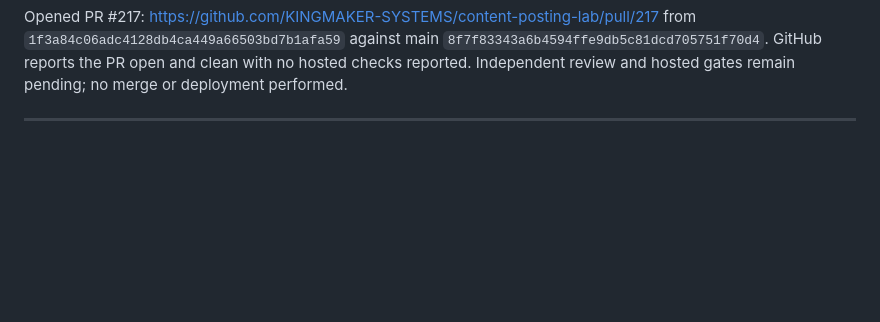
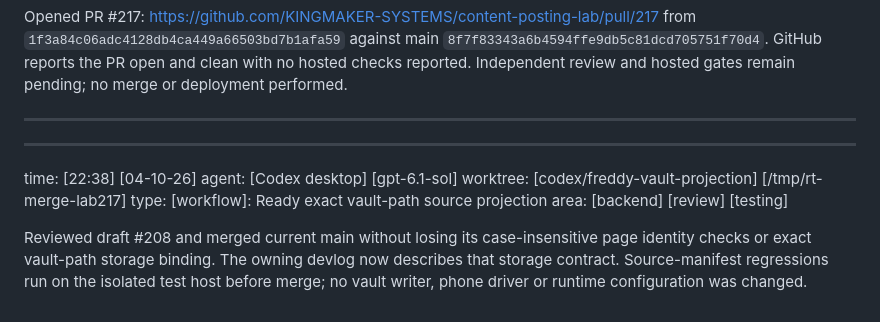
Before and after one commit to KINGMAKER-SYSTEMS/content-posting-lab, a Markdown page: events.md, the part around the change. GitHub-like rendering; blank space fills up the shorter version.

Commit message:
Document exact vault-path source binding

```diff
--- a/events.md
+++ b/events.md
@@ -1371,3 +1371,12 @@ from `1f3a84c06adc4128db4ca449a66503bd7b1afa59` against main
 clean with no hosted checks reported. Independent review and hosted gates remain
 pending; no merge or deployment performed.
 _________________________________________________________________________________
+
+_________________________________________________________________________________
+time: [22:38] [04-10-26]
+agent: [Codex desktop] [gpt-6.1-sol]
+worktree: [codex/freddy-vault-projection] [/tmp/rt-merge-lab217]
+type: [workflow]: Ready exact vault-path source projection
+area: [backend] [review] [testing]
+
+Reviewed draft #208 and merged current main without losing its case-insensitive page identity checks or exact vault-path storage binding. The owning devlog now describes that storage contract. Source-manifest regressions run on the isolated test host before merge; no vault writer, phone driver or runtime configuration was changed.
```
Also changed, not shown: AGENTS.md (+2 -0 lines).
